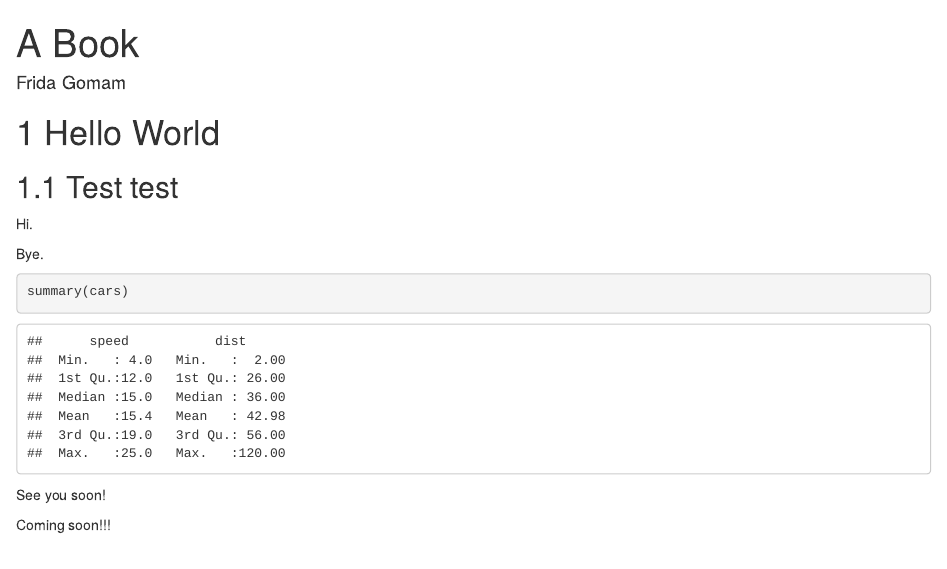
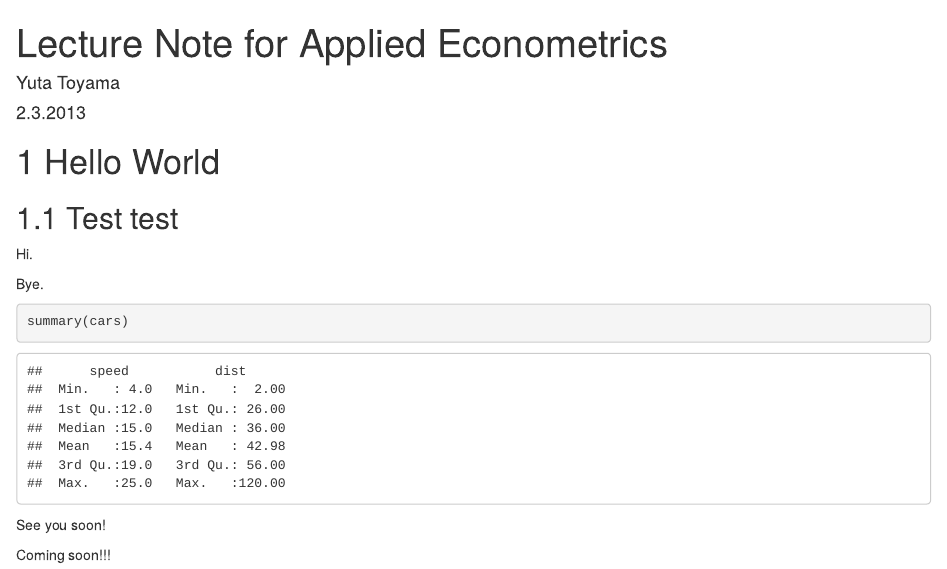
Before and after one commit to yutatoyama/AppliedEconometrics, an R Markdown document (index.Rmd): the page in a window 1100 px wide, from its top. Rendered offline with R 4.5, knitr and Pandoc, with nearby package versions; drawn as R Markdown's standard HTML page in place of the format the file asks for.

Commit message:
modified

```diff
--- a/index.Rmd
+++ b/index.Rmd
@@ -1,11 +1,12 @@
 ---
-title: "A Book"
-author: "Frida Gomam"
+title: "Lecture Note for Applied Econometrics"
+author: "Yuta Toyama"
+date: 2.3.2013
 site: bookdown::bookdown_site
 documentclass: book
 output:
   bookdown::gitbook: default
-  #bookdown::pdf_book: default
+  bookdown::pdf_book: default
 
 ---
 
```
Also changed, not shown: docs/search_index.json, 1 other file.
